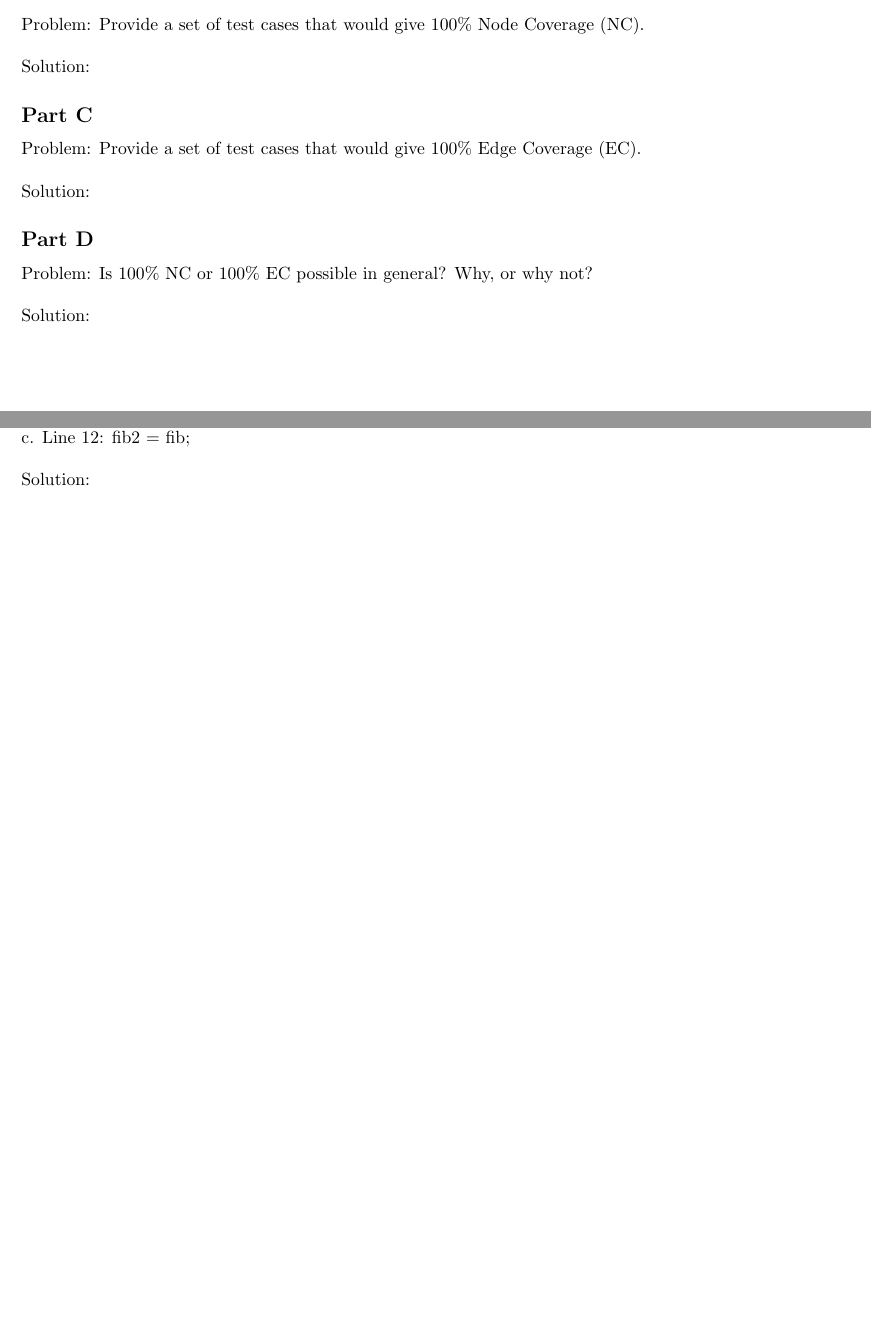
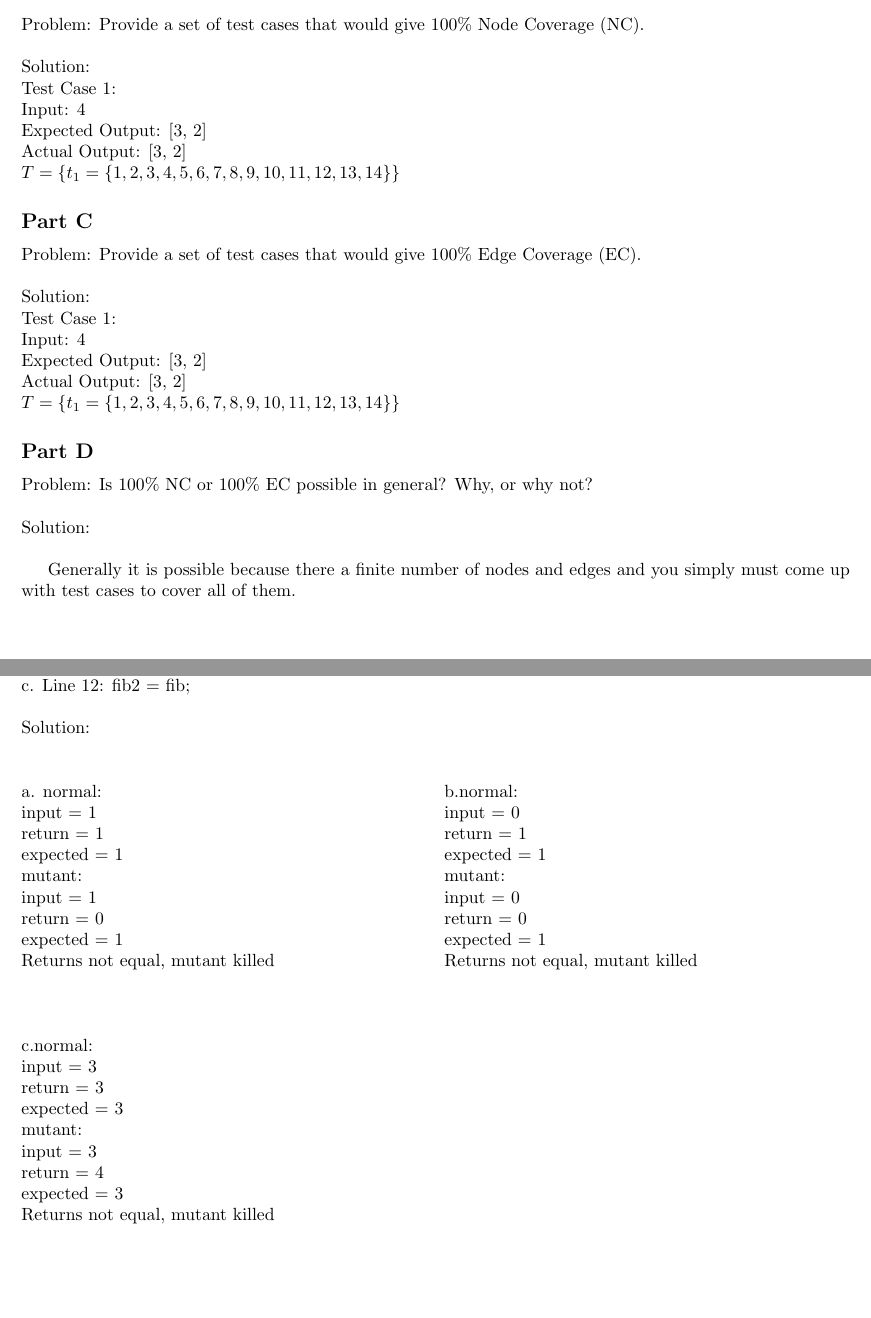
Before and after one commit to nathanstouffer/esof-322, a LaTeX problem sheet (HW5/hw5latex/hw4.tex): two parts of pages 3 and 5 of 5, joined at a grey line, cut so that both start at the same text, the shorter picture padded with empty space. Compiled offline with pdfLaTeX.

Commit message:
added latex for q1 and q2

```diff
--- a/HW5/hw5latex/hw4.tex
+++ b/HW5/hw5latex/hw4.tex
@@ -4,6 +4,7 @@
 \usepackage{amsmath}
 \usepackage{spverbatim}
 \usepackage{graphicx}
+\usepackage{multicol}
 
 \begin{document}
 
@@ -69,16 +70,25 @@ Solution: Drawn below next to the C code.
 
 \subsection*{Part B}
 Problem: Provide a set of test cases that would give 100\% Node Coverage (NC). \\\\
-Solution:
-
+Solution:\\
+Test Case 1: \\
+Input: 4 \\
+Expected Output: [3, 2]\\
+Actual Output: [3, 2]\\
+$T = \{ t_1 = \{1, 2, 3, 4, 5, 6, 7, 8, 9, 10, 11, 12, 13, 14\}\}$
 \subsection*{Part C}
 Problem: Provide a set of test cases that would give 100\% Edge Coverage (EC). \\\\
-Solution:
-
+Solution: \\
+Test Case 1: \\
+Input: 4 \\
+Expected Output: [3, 2]\\
+Actual Output: [3, 2]\\
+$T = \{ t_1 = \{1, 2, 3, 4, 5, 6, 7, 8, 9, 10, 11, 12, 13, 14\}\}$
 \subsection*{Part D}
 Problem: Is 100\% NC or 100\% EC possible in general? Why, or why not? \\\\
-Solution:
+Solution: \\
 
+Generally it is possible because there a finite number of nodes and edges and you simply must come up with test cases to cover all of them.
 \newpage
 
 \section*{Question 2}
@@ -124,6 +134,39 @@ Problem: Give test cases that will kill the following mutations: \\
 a. Line 6: if (i $<$ 1)	\\
 b. Line 6: if (i == 1)	\\
 c. Line 12: fib2 = fib;	\\\\
-Solution:
+Solution:\\
+\begin{multicols}{2}
+\noindent
+a. normal: \\
+	input = 1 \\
+	return = 1 \\
+	expected = 1 \\
+	mutant: \\
+	input = 1 \\
+	return = 0 \\
+	expected = 1\\
+Returns not equal, mutant killed \\\\\\
+b.normal: \\
+input = 0 \\
+return = 1 \\
+expected = 1 \\
+mutant: \\
+input = 0 \\
+return = 0 \\
+expected = 1 \\
+Returns not equal, mutant killed \\\\
+\end{multicols}
+\noindent
+c.normal: \\
+input = 3 \\
+return = 3 \\
+expected = 3 \\
+mutant: \\
+input = 3 \\
+return = 4 \\
+expected = 3 \\
+Returns not equal, mutant killed \\\\
+
+
 
 \end{document}
```
